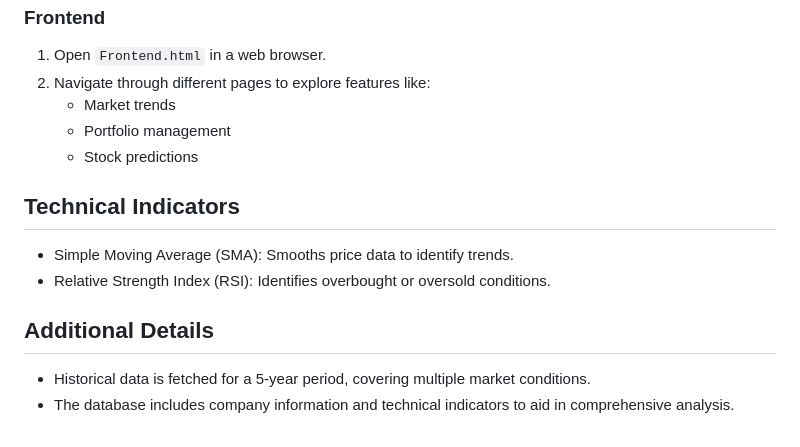
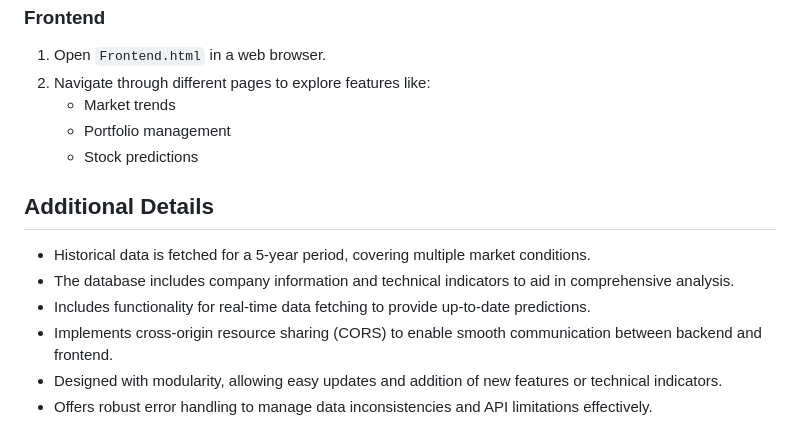
Before and after one commit to aritro98/Stock-Analysis-using-Python, a Markdown page: README.md, the part around the change. Rendered like a GitHub page.

```diff
--- a/README.md
+++ b/README.md
@@ -79,10 +79,10 @@ This project focuses on analyzing and predicting stock prices using technical in
    - Portfolio management
    - Stock predictions
 
-## Technical Indicators
-- Simple Moving Average (SMA): Smooths price data to identify trends.
-- Relative Strength Index (RSI): Identifies overbought or oversold conditions.
-
 ## Additional Details
 - Historical data is fetched for a 5-year period, covering multiple market conditions.
 - The database includes company information and technical indicators to aid in comprehensive analysis.
+- Includes functionality for real-time data fetching to provide up-to-date predictions.
+- Implements cross-origin resource sharing (CORS) to enable smooth communication between backend and frontend.
+- Designed with modularity, allowing easy updates and addition of new features or technical indicators.
+- Offers robust error handling to manage data inconsistencies and API limitations effectively.
```
